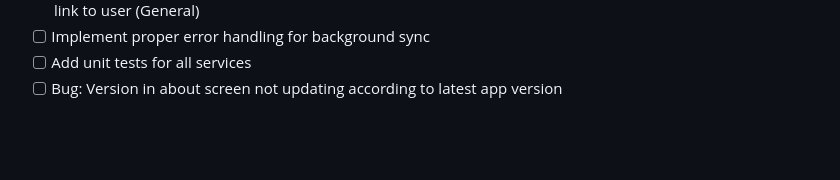
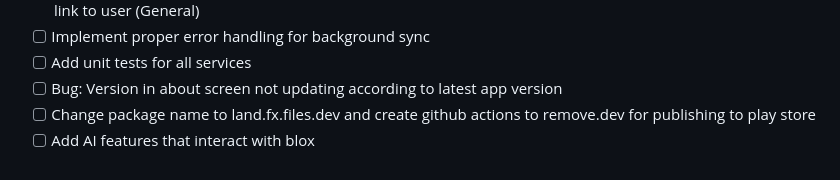
Before and after one commit to functionland/FxFiles, a Markdown page: README.md, the part around the change. Drawn GitHub-style; blank space fills up the shorter version.

```diff
--- a/README.md
+++ b/README.md
@@ -364,3 +364,5 @@ This project is licensed under the MIT License - see the LICENSE file for detail
 - [ ] Implement proper error handling for background sync
 - [ ] Add unit tests for all services
 - [ ] Bug: Version in about screen not updating according to latest app version
+- [ ] Change package name to land.fx.files.dev and create github actions to remove.dev for publishing to play store
+- [ ] Add AI features that interact with blox
```
